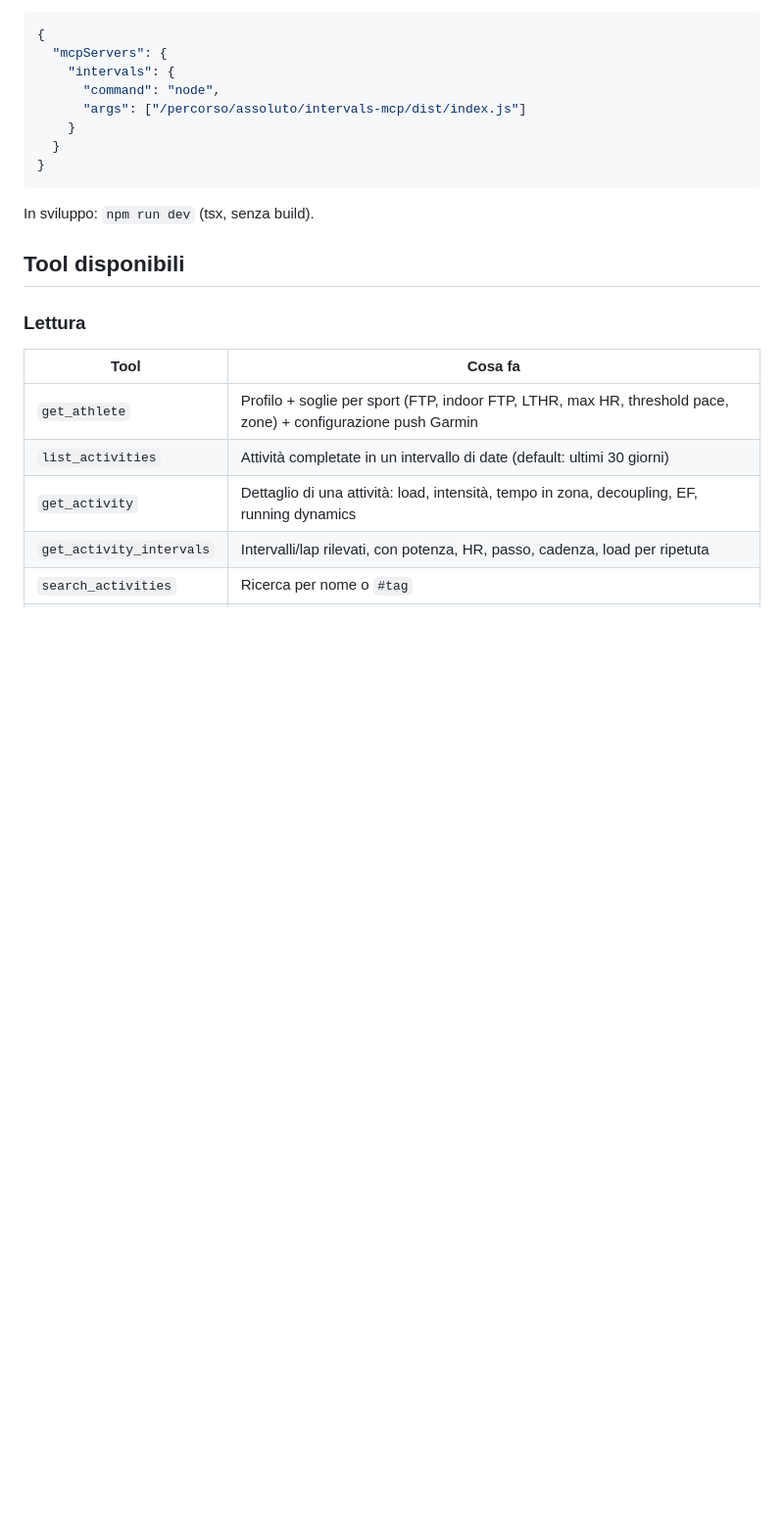
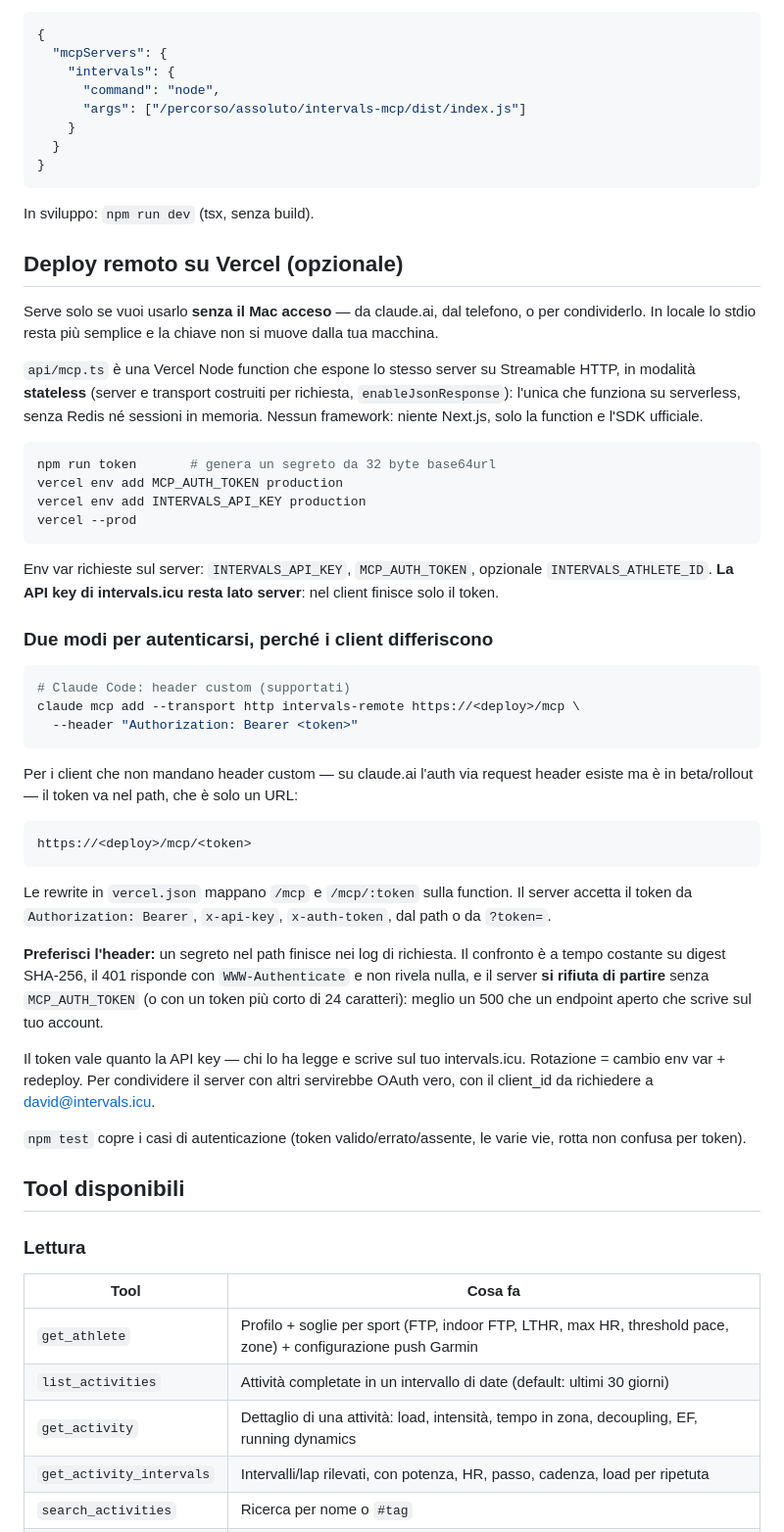
Before and after one commit to ale7canna/intervals-mcp, a Markdown page: README.md, the part around the change. Shown at 98% size. GitHub-like rendering; blank space fills up the shorter version.

Commit message:
docs: remote deployment, auth model and the dist-import rule
Co-Authored-By: Claude Opus 5 (1M context) <noreply@anthropic.com>

````diff
--- a/README.md
+++ b/README.md
@@ -48,6 +48,57 @@ Per Claude Desktop, in `claude_desktop_config.json`:
 ```
 
 In sviluppo: `npm run dev` (tsx, senza build).
+
+## Deploy remoto su Vercel (opzionale)
+
+Serve solo se vuoi usarlo **senza il Mac acceso** — da claude.ai, dal telefono, o per condividerlo.
+In locale lo stdio resta più semplice e la chiave non si muove dalla tua macchina.
+
+`api/mcp.ts` è una Vercel Node function che espone lo stesso server su Streamable HTTP, in
+modalità **stateless** (server e transport costruiti per richiesta, `enableJsonResponse`): l'unica
+che funziona su serverless, senza Redis né sessioni in memoria. Nessun framework: niente Next.js,
+solo la function e l'SDK ufficiale.
+
+```bash
+npm run token       # genera un segreto da 32 byte base64url
+vercel env add MCP_AUTH_TOKEN production
+vercel env add INTERVALS_API_KEY production
+vercel --prod
+```
+
+Env var richieste sul server: `INTERVALS_API_KEY`, `MCP_AUTH_TOKEN`, opzionale
+`INTERVALS_ATHLETE_ID`. **La API key di intervals.icu resta lato server**: nel client finisce solo
+il token.
+
+### Due modi per autenticarsi, perché i client differiscono
+
+```bash
+# Claude Code: header custom (supportati)
+claude mcp add --transport http intervals-remote https://<deploy>/mcp \
+  --header "Authorization: Bearer <token>"
+```
+
+Per i client che non mandano header custom — su claude.ai l'auth via request header esiste ma è in
+beta/rollout — il token va nel path, che è solo un URL:
+
+```
+https://<deploy>/mcp/<token>
+```
+
+Le rewrite in `vercel.json` mappano `/mcp` e `/mcp/:token` sulla function. Il server accetta il
+token da `Authorization: Bearer`, `x-api-key`, `x-auth-token`, dal path o da `?token=`.
+
+**Preferisci l'header:** un segreto nel path finisce nei log di richiesta. Il confronto è a tempo
+costante su digest SHA-256, il 401 risponde con `WWW-Authenticate` e non rivela nulla, e il server
+**si rifiuta di partire** senza `MCP_AUTH_TOKEN` (o con un token più corto di 24 caratteri):
+meglio un 500 che un endpoint aperto che scrive sul tuo account.
+
+Il token vale quanto la API key — chi lo ha legge e scrive sul tuo intervals.icu. Rotazione =
+cambio env var + redeploy. Per condividere il server con altri servirebbe OAuth vero, con il
+client_id da richiedere a david@intervals.icu.
+
+`npm test` copre i casi di autenticazione (token valido/errato/assente, le varie vie, rotta non
+confusa per token).
 
 ## Tool disponibili
 
````
Also changed, not shown: CLAUDE.md (+20 -4 lines).
